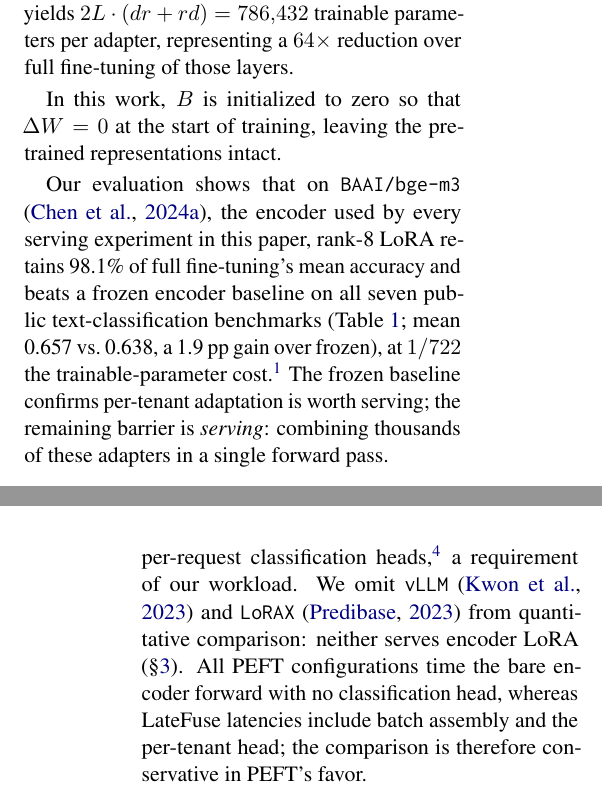
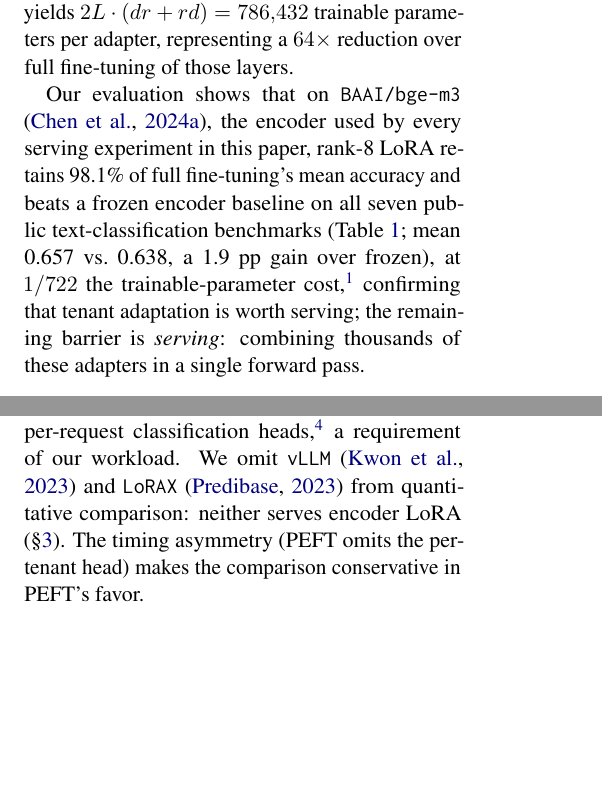
Before and after one commit to ashutoshrdwivedi/lora_scaling, a LaTeX paper (paper/main.tex): two parts of the columns of pages 2 and 5 of 9 before the commit and two parts of the columns of pages 2 and 4 of 9 after it, joined at a grey line, cut so that both start at the same text, the shorter picture padded with empty space. Compiled offline with pdfLaTeX.

Commit message:
final cuts for page len

```diff
--- a/paper/main.tex
+++ b/paper/main.tex
@@ -200,9 +200,6 @@ $2 L \cdot (d r + r d) = \LoraParamsREight$ trainable parameters per adapter, re
 $\LoraReductionVsQVRankEight\times$ reduction over full fine-tuning
 of those layers.
 
-In this work, $B$ is initialized to zero so that $\Delta W = 0$ at the start
-of training, leaving the pre-trained representations intact.
-
 Our evaluation shows that on \texttt{BAAI/bge-m3} \cite{chen2024bge}, the
 encoder used by every serving experiment in this paper, rank-\HeadlineRank{}
 LoRA retains \SetfitBgeRetainsPct\% of full fine-tuning's mean accuracy and
@@ -210,13 +207,13 @@ beats a frozen encoder baseline on all seven public
 text-classification benchmarks (Table~\ref{tab:accuracy_bge}; mean
   \SetfitBgeMeanLora{} vs.\ \SetfitBgeMeanFrozen{}, a
 \SetfitBgeLoraGainOverFrozenPP~pp gain over frozen), at
-$1/\BgeParamReductionRankEight$ the trainable-parameter cost.\footnote{We
+$1/\BgeParamReductionRankEight$ the trainable-parameter cost,\footnote{We
   replicate the protocol on the standard SetFit backbone
   \texttt{paraphrase-mpnet-base-v2} \cite{tunstall2022efficient}, which
   reproduces SetFit-comparable accuracy and shows the same
   low-rank-vs-full-fine-tuning pattern (\SetfitRetainsPct\% retained;
-Table~\ref{tab:accuracy}, Appendix~\ref{app:accuracy}).} The frozen
-baseline confirms per-tenant adaptation is worth serving; the remaining
+Table~\ref{tab:accuracy}, Appendix~\ref{app:accuracy}).} confirming that
+tenant adaptation is worth serving; the remaining
 barrier is \emph{serving}: combining thousands of these adapters in a single
 forward pass.
 
@@ -464,10 +459,8 @@ a requirement of our workload.
 We omit \texttt{vLLM} \cite{kwon2023vllm} and \texttt{LoRAX}
 \cite{predibase2023lorax} from quantitative comparison: neither serves encoder
 LoRA (\S\ref{sec:relwork}).
-All PEFT configurations time the bare encoder forward with no
-classification head, whereas \sysname{} latencies include batch
-assembly and the per-tenant head; the comparison is therefore
-conservative in PEFT's favor.
+The timing asymmetry (PEFT omits the per-tenant head) makes the
+comparison conservative in PEFT's favor.
 
 \subsection{Latency and Throughput Scaling}
 \label{sec:results_latency}
```
Also changed, not shown: paper/main.tex (8 more changed lines).
